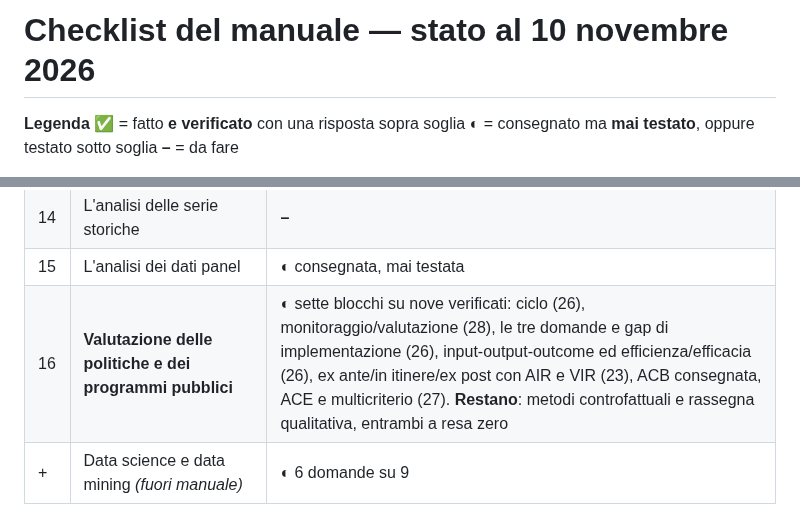
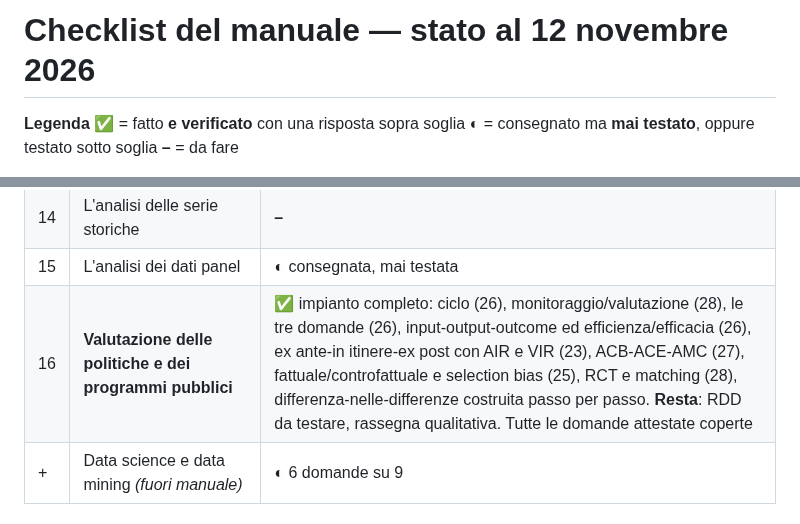
Before and after one commit to Valter90165/gitcourse, a Markdown page: concorso-294/CHECKLIST-manuale.md, 2 parts joined by grey strips. Rendered like a GitHub page.

Commit message:
Chiude la valutazione delle politiche pubbliche
Impianto completo verificato: ciclo, monitoraggio e valutazione,
le tre domande, input-output-outcome, i tre momenti con AIR e VIR,
le tre analisi economiche, fattuale e controfattuale, selection bias,
RCT, matching e differenza-nelle-differenze. Tutte le domande
attestate del capitolo sono coperte. Restano da testare RDD e la
rassegna qualitativa, entrambi a resa zero.

Co-Authored-By: Claude Opus 5 <noreply@anthropic.com>
Claude-Session: https://claude.ai/code/session_01CDC5EBkKL9c2Q9yywK6jKA

```diff
--- a/concorso-294/CHECKLIST-manuale.md
+++ b/concorso-294/CHECKLIST-manuale.md
@@ -1,4 +1,4 @@
-# Checklist del manuale — stato al 10 novembre 2026
+# Checklist del manuale — stato al 12 novembre 2026
 
 **Legenda**
 **✅** = fatto **e verificato** con una risposta sopra soglia
@@ -59,7 +59,7 @@ della lezione del piano.*
 | 13 | I modelli a equazioni simultanee | **–** |
 | 14 | L'analisi delle serie storiche | **–** |
 | 15 | L'analisi dei dati panel | **◐** consegnata, mai testata |
-| 16 | **Valutazione delle politiche e dei programmi pubblici** | **◐** sette blocchi su nove verificati: ciclo (26), monitoraggio/valutazione (28), le tre domande e gap di implementazione (26), input-output-outcome ed efficienza/efficacia (26), ex ante/in itinere/ex post con AIR e VIR (23), ACB consegnata, ACE e multicriterio (27). **Restano**: metodi controfattuali e rassegna qualitativa, entrambi a resa zero |
+| 16 | **Valutazione delle politiche e dei programmi pubblici** | **✅** impianto completo: ciclo (26), monitoraggio/valutazione (28), le tre domande (26), input-output-outcome ed efficienza/efficacia (26), ex ante-in itinere-ex post con AIR e VIR (23), ACB-ACE-AMC (27), fattuale/controfattuale e selection bias (25), RCT e matching (28), differenza-nelle-differenze costruita passo per passo. **Resta**: RDD da testare, rassegna qualitativa. Tutte le domande attestate coperte |
 | + | Data science e data mining *(fuori manuale)* | **◐** 6 domande su 9 |
 
 ## PARTE IV — Statistica economica (pp. 575-648)
```
